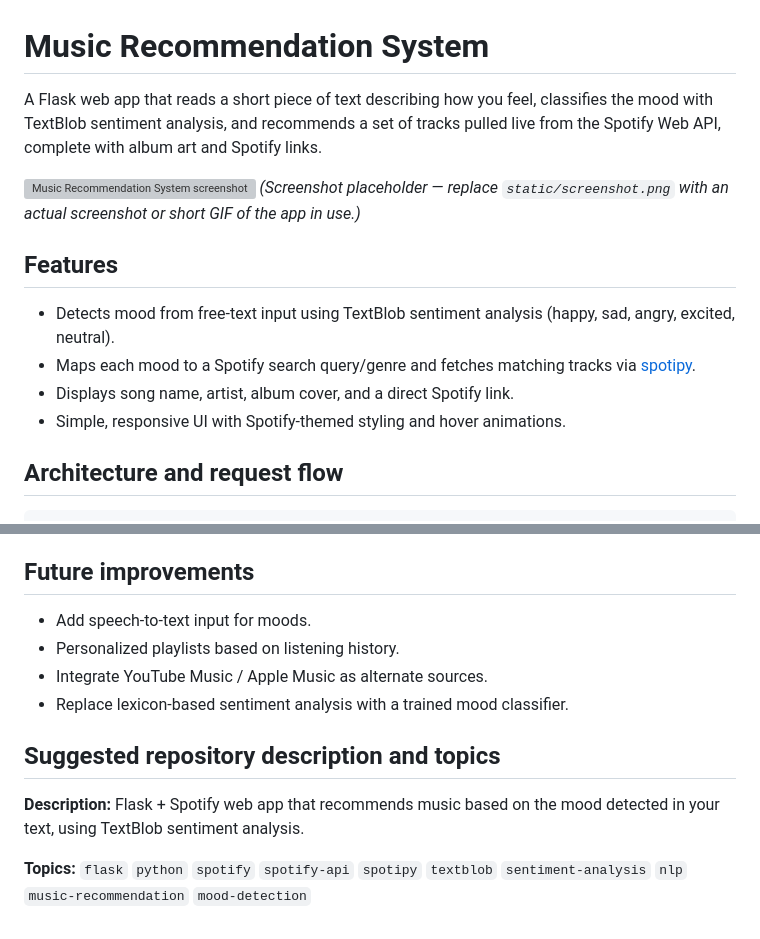
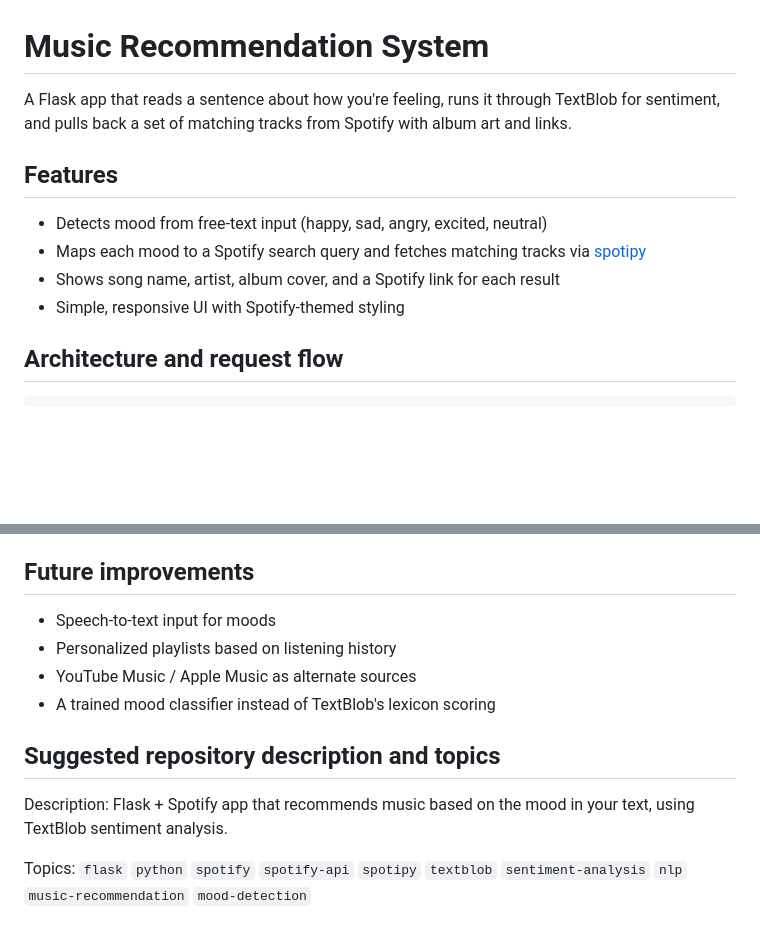
Before and after one commit to Luvveer/Music-Recommendation-System, a Markdown page: README.md, 2 parts joined by grey strips. Drawn GitHub-style; blank space fills up the shorter version; grey boxes are pictures that could not be loaded.

```diff
--- a/README.md
+++ b/README.md
@@ -1,16 +1,13 @@
 # Music Recommendation System
 
-A Flask web app that reads a short piece of text describing how you feel, classifies the mood with TextBlob sentiment analysis, and recommends a set of tracks pulled live from the Spotify Web API, complete with album art and Spotify links.
-
-![Music Recommendation System screenshot](static/screenshot.png)
-*(Screenshot placeholder — replace `static/screenshot.png` with an actual screenshot or short GIF of the app in use.)*
+A Flask app that reads a sentence about how you're feeling, runs it through TextBlob for sentiment, and pulls back a set of matching tracks from Spotify with album art and links.
 
 ## Features
 
-- Detects mood from free-text input using TextBlob sentiment analysis (happy, sad, angry, excited, neutral).
-- Maps each mood to a Spotify search query/genre and fetches matching tracks via [spotipy](https://spotipy.readthedocs.io/).
-- Displays song name, artist, album cover, and a direct Spotify link.
-- Simple, responsive UI with Spotify-themed styling and hover animations.
+- Detects mood from free-text input (happy, sad, angry, excited, neutral)
+- Maps each mood to a Spotify search query and fetches matching tracks via [spotipy](https://spotipy.readthedocs.io/)
+- Shows song name, artist, album cover, and a Spotify link for each result
+- Simple, responsive UI with Spotify-themed styling
 
 ## Architecture and request flow
 
@@ -98,13 +95,13 @@ Note also that spotipy writes a `.cache` file to disk containing OAuth tokens af
 
 ## Future improvements
 
-- Add speech-to-text input for moods.
-- Personalized playlists based on listening history.
-- Integrate YouTube Music / Apple Music as alternate sources.
-- Replace lexicon-based sentiment analysis with a trained mood classifier.
+- Speech-to-text input for moods
+- Personalized playlists based on listening history
+- YouTube Music / Apple Music as alternate sources
+- A trained mood classifier instead of TextBlob's lexicon scoring
 
 ## Suggested repository description and topics
 
-**Description:** Flask + Spotify web app that recommends music based on the mood detected in your text, using TextBlob sentiment analysis.
+Description: Flask + Spotify app that recommends music based on the mood in your text, using TextBlob sentiment analysis.
 
-**Topics:** `flask` `python` `spotify` `spotify-api` `spotipy` `textblob` `sentiment-analysis` `nlp` `music-recommendation` `mood-detection`
+Topics: `flask` `python` `spotify` `spotify-api` `spotipy` `textblob` `sentiment-analysis` `nlp` `music-recommendation` `mood-detection`
```
Also changed, not shown: other parts of README.md (+19 -19 lines).
